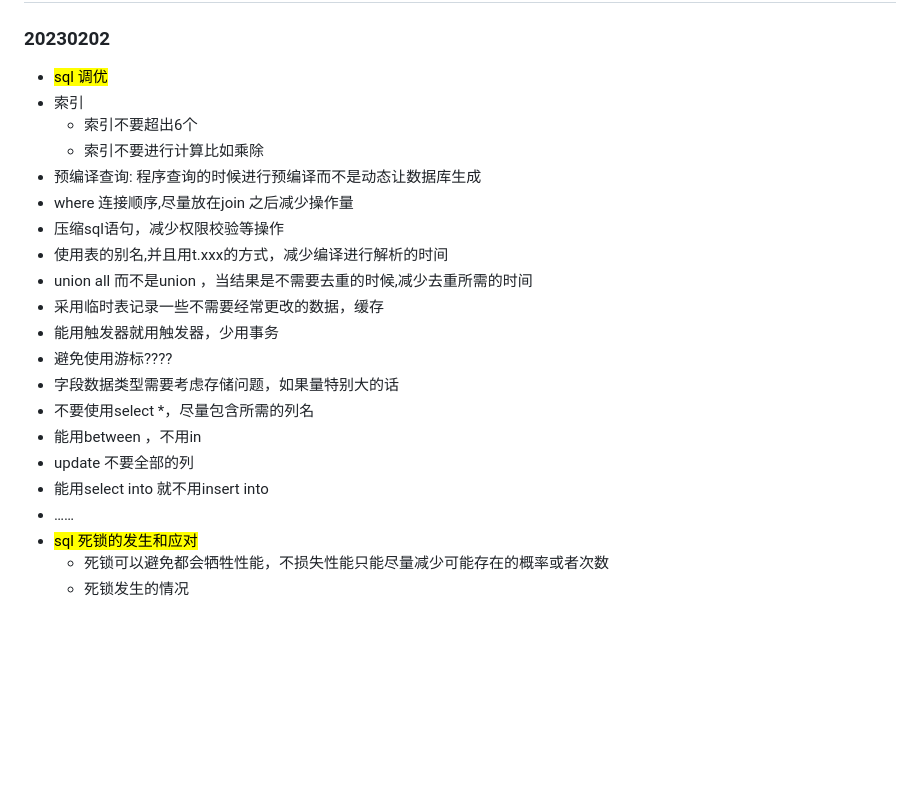
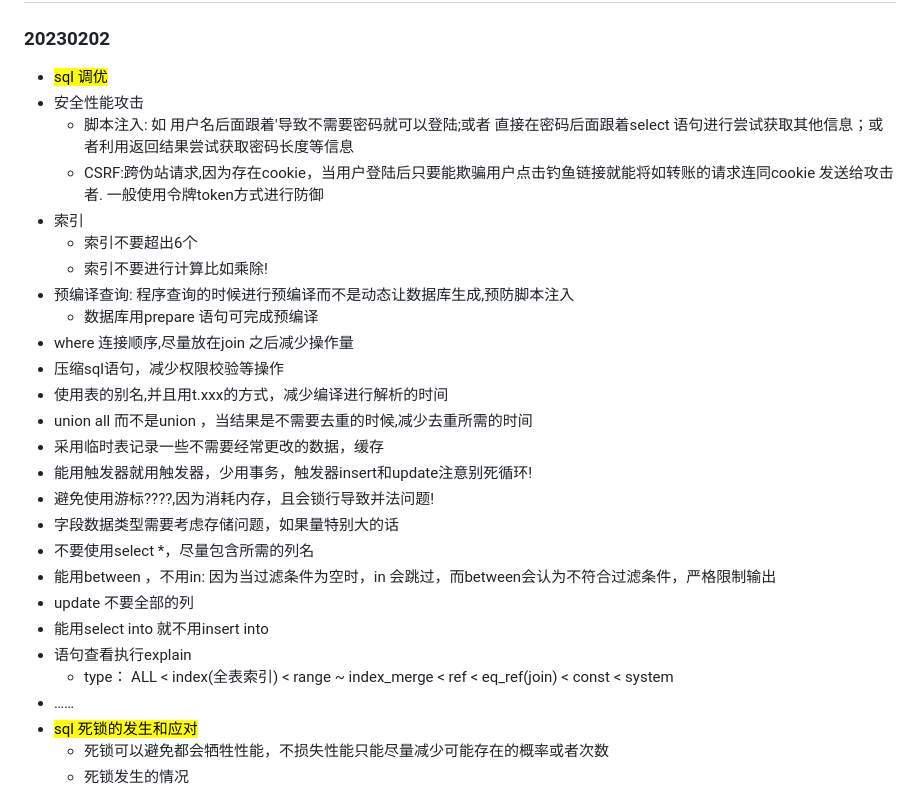
Before and after one commit to EqiCreate/myLinuxFile, a Markdown page: mysql.md, the part around the change. GitHub-like rendering; blank space fills up the shorter version.

Commit message:
update for mysql.md

```diff
--- a/mysql.md
+++ b/mysql.md
@@ -1,22 +1,28 @@
 ## MYSQL
 ### 20230202
 - <mark style="color:red">sql 调优</mark>
+- 安全性能攻击
+  - 脚本注入: 如 用户名后面跟着'导致不需要密码就可以登陆;或者 直接在密码后面跟着select 语句进行尝试获取其他信息；或者利用返回结果尝试获取密码长度等信息
+  - CSRF:跨伪站请求,因为存在cookie，当用户登陆后只要能欺骗用户点击钓鱼链接就能将如转账的请求连同cookie 发送给攻击者. 一般使用令牌token方式进行防御
 - 索引
   - 索引不要超出6个
-  - 索引不要进行计算比如乘除
-- 预编译查询: 程序查询的时候进行预编译而不是动态让数据库生成
+  - 索引不要进行计算比如乘除!
+- 预编译查询: 程序查询的时候进行预编译而不是动态让数据库生成,预防脚本注入
+  - 数据库用prepare 语句可完成预编译
 - where 连接顺序,尽量放在join 之后减少操作量
 - 压缩sql语句，减少权限校验等操作
 - 使用表的别名,并且用t.xxx的方式，减少编译进行解析的时间
 - union all 而不是union ，当结果是不需要去重的时候,减少去重所需的时间
 - 采用临时表记录一些不需要经常更改的数据，缓存
-- 能用触发器就用触发器，少用事务
-- 避免使用游标????
+- 能用触发器就用触发器，少用事务，触发器insert和update注意别死循环!
+- 避免使用游标????,因为消耗内存，且会锁行导致并法问题!
 - 字段数据类型需要考虑存储问题，如果量特别大的话
 - 不要使用select *，尽量包含所需的列名
-- 能用between ，不用in
+- 能用between ，不用in: 因为当过滤条件为空时，in 会跳过，而between会认为不符合过滤条件，严格限制输出
 - update 不要全部的列
 - 能用select into 就不用insert into
+- 语句查看执行explain
+  - type： ALL < index(全表索引) < range ~ index_merge < ref < eq_ref(join) < const < system
 - ……
 - <mark style="color:red">sql 死锁的发生和应对</mark>
   - 死锁可以避免都会牺牲性能，不损失性能只能尽量减少可能存在的概率或者次数
```
